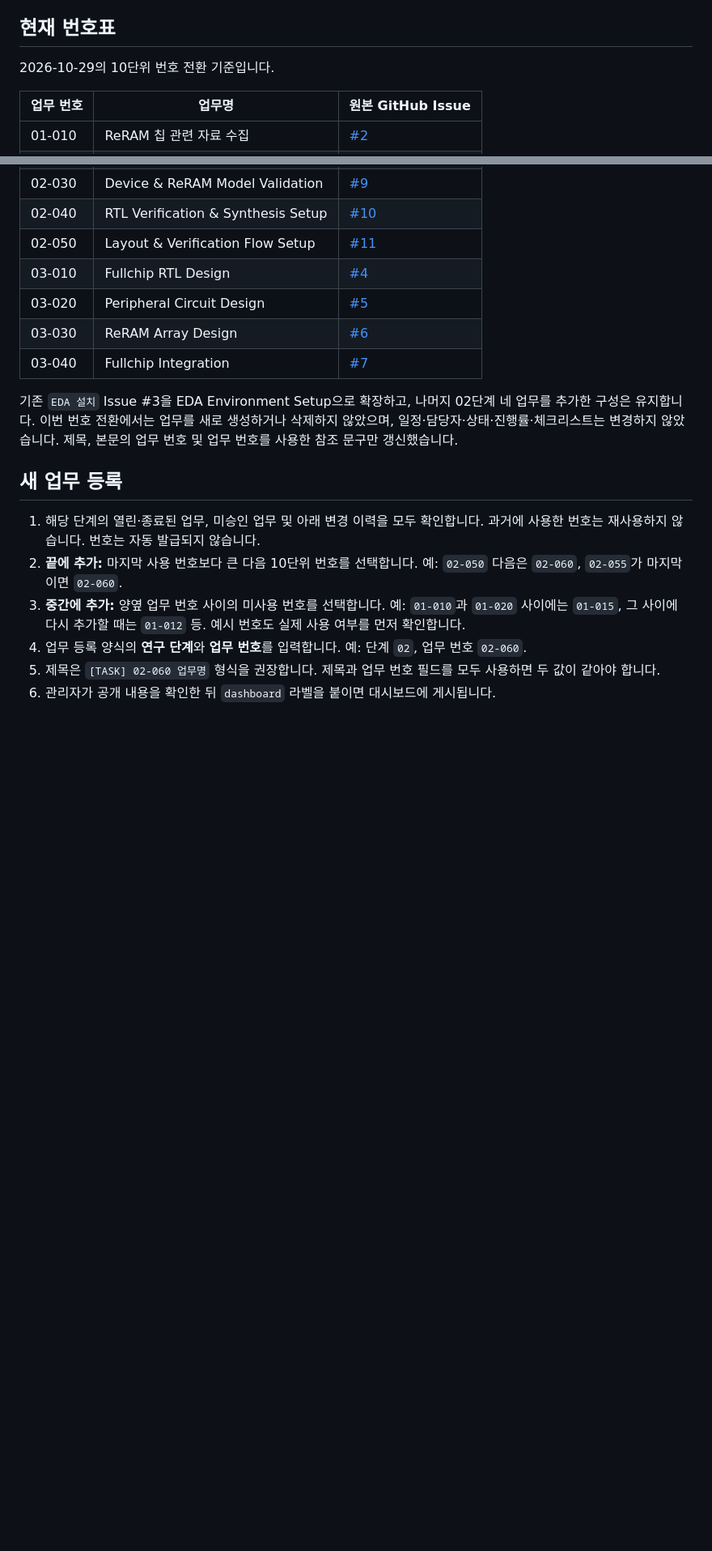
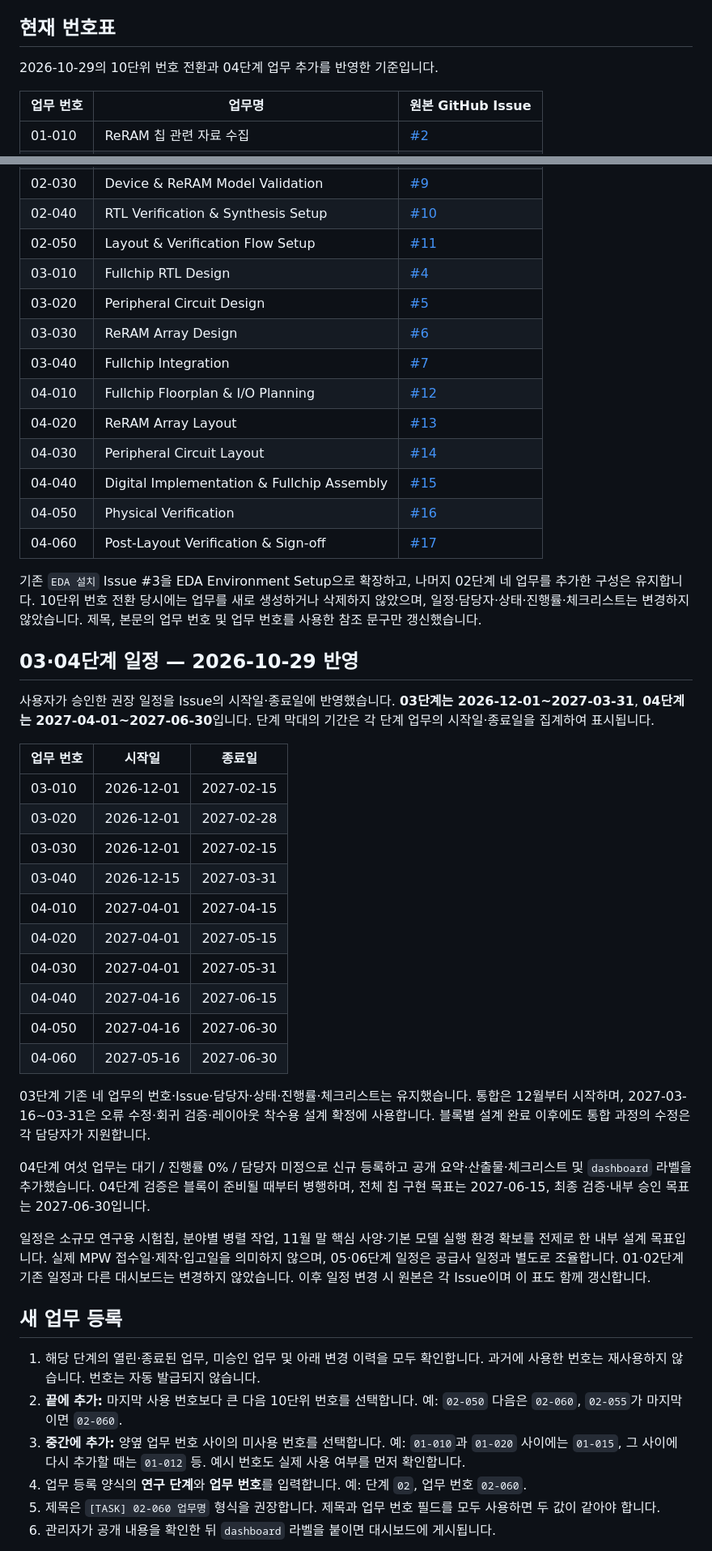
Before and after one commit to sdsl-public/skywater-reram-mpw-dashboard, a Markdown page: TASK_NUMBERING.md, 2 parts joined by grey strips. Shown at 81% size. GitHub-like rendering; blank space fills up the shorter version.

Commit message:
Record phase 03 schedule and six phase 04 tasks with approved dates

```diff
--- a/TASK_NUMBERING.md
+++ b/TASK_NUMBERING.md
@@ -12,7 +12,7 @@ GitHub의 원래 Issue 번호와 URL은 변경하지 않습니다. 예를 들어
 
 ## 현재 번호표
 
-2026-10-29의 10단위 번호 전환 기준입니다.
+2026-10-29의 10단위 번호 전환과 04단계 업무 추가를 반영한 기준입니다.
 
 | 업무 번호 | 업무명 | 원본 GitHub Issue |
 |---|---|---|
@@ -27,8 +27,37 @@ GitHub의 원래 Issue 번호와 URL은 변경하지 않습니다. 예를 들어
 | 03-020 | Peripheral Circuit Design | [#5](https://github.com/sdsl-public/skywater-reram-mpw-dashboard/issues/5) |
 | 03-030 | ReRAM Array Design | [#6](https://github.com/sdsl-public/skywater-reram-mpw-dashboard/issues/6) |
 | 03-040 | Fullchip Integration | [#7](https://github.com/sdsl-public/skywater-reram-mpw-dashboard/issues/7) |
+| 04-010 | Fullchip Floorplan & I/O Planning | [#12](https://github.com/sdsl-public/skywater-reram-mpw-dashboard/issues/12) |
+| 04-020 | ReRAM Array Layout | [#13](https://github.com/sdsl-public/skywater-reram-mpw-dashboard/issues/13) |
+| 04-030 | Peripheral Circuit Layout | [#14](https://github.com/sdsl-public/skywater-reram-mpw-dashboard/issues/14) |
+| 04-040 | Digital Implementation & Fullchip Assembly | [#15](https://github.com/sdsl-public/skywater-reram-mpw-dashboard/issues/15) |
+| 04-050 | Physical Verification | [#16](https://github.com/sdsl-public/skywater-reram-mpw-dashboard/issues/16) |
+| 04-060 | Post-Layout Verification & Sign-off | [#17](https://github.com/sdsl-public/skywater-reram-mpw-dashboard/issues/17) |
 
-기존 `EDA 설치` Issue #3을 EDA Environment Setup으로 확장하고, 나머지 02단계 네 업무를 추가한 구성은 유지합니다. 이번 번호 전환에서는 업무를 새로 생성하거나 삭제하지 않았으며, 일정·담당자·상태·진행률·체크리스트는 변경하지 않았습니다. 제목, 본문의 업무 번호 및 업무 번호를 사용한 참조 문구만 갱신했습니다.
+기존 `EDA 설치` Issue #3을 EDA Environment Setup으로 확장하고, 나머지 02단계 네 업무를 추가한 구성은 유지합니다. 10단위 번호 전환 당시에는 업무를 새로 생성하거나 삭제하지 않았으며, 일정·담당자·상태·진행률·체크리스트는 변경하지 않았습니다. 제목, 본문의 업무 번호 및 업무 번호를 사용한 참조 문구만 갱신했습니다.
+
+## 03·04단계 일정 — 2026-10-29 반영
+
+사용자가 승인한 권장 일정을 Issue의 시작일·종료일에 반영했습니다. **03단계는 2026-12-01~2027-03-31**, **04단계는 2027-04-01~2027-06-30**입니다. 단계 막대의 기간은 각 단계 업무의 시작일·종료일을 집계하여 표시됩니다.
+
+| 업무 번호 | 시작일 | 종료일 |
+|---|---|---|
+| 03-010 | 2026-12-01 | 2027-02-15 |
+| 03-020 | 2026-12-01 | 2027-02-28 |
+| 03-030 | 2026-12-01 | 2027-02-15 |
+| 03-040 | 2026-12-15 | 2027-03-31 |
+| 04-010 | 2027-04-01 | 2027-04-15 |
+| 04-020 | 2027-04-01 | 2027-05-15 |
+| 04-030 | 2027-04-01 | 2027-05-31 |
+| 04-040 | 2027-04-16 | 2027-06-15 |
+| 04-050 | 2027-04-16 | 2027-06-30 |
+| 04-060 | 2027-05-16 | 2027-06-30 |
+
+03단계 기존 네 업무의 번호·Issue·담당자·상태·진행률·체크리스트는 유지했습니다. 통합은 12월부터 시작하며, 2027-03-16~03-31은 오류 수정·회귀 검증·레이아웃 착수용 설계 확정에 사용합니다. 블록별 설계 완료 이후에도 통합 과정의 수정은 각 담당자가 지원합니다.
+
+04단계 여섯 업무는 대기 / 진행률 0% / 담당자 미정으로 신규 등록하고 공개 요약·산출물·체크리스트 및 `dashboard` 라벨을 추가했습니다. 04단계 검증은 블록이 준비될 때부터 병행하며, 전체 칩 구현 목표는 2027-06-15, 최종 검증·내부 승인 목표는 2027-06-30입니다.
+
+일정은 소규모 연구용 시험칩, 분야별 병렬 작업, 11월 말 핵심 사양·기본 모델 실행 환경 확보를 전제로 한 내부 설계 목표입니다. 실제 MPW 접수일·제작·입고일을 의미하지 않으며, 05·06단계 일정은 공급사 일정과 별도로 조율합니다. 01·02단계 기존 일정과 다른 대시보드는 변경하지 않았습니다. 이후 일정 변경 시 원본은 각 Issue이며 이 표도 함께 갱신합니다.
 
 ## 새 업무 등록
 
```
Also changed, not shown: other parts of TASK_NUMBERING.md (+4 -4 lines).
